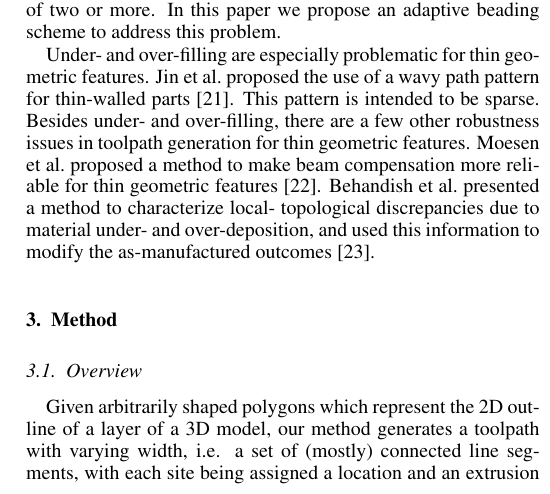
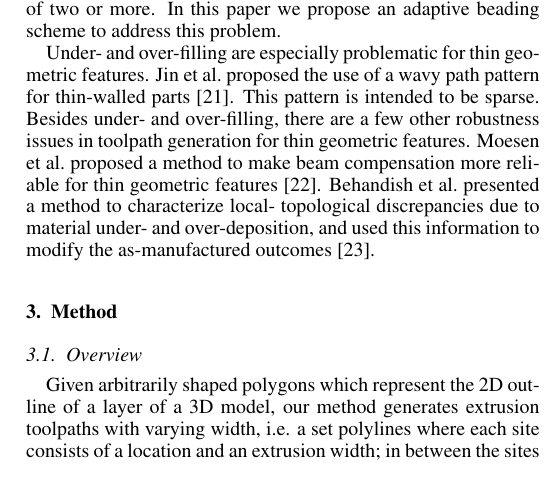
Before and after one commit to BagelOrb/variable_width_paper, a LaTeX paper (0_main.tex, which reads 4_method.tex): part of one column of page 3 of 17, cut so that both start at the same text. Compiled offline with pdfLaTeX.

Commit message:
lil rewording

```diff
--- a/4_method.tex
+++ b/4_method.tex
@@ -1,7 +1,7 @@
 \section{Method}
 \subsection{Overview}
 
-Given arbitrarily shaped polygons which represent the 2D outline of a layer of a 3D model, our method generates a toolpath with varying width, i.e. a set of (mostly) connected line segments, with each site being assigned a location and an extrusion width;
+Given arbitrarily shaped polygons which represent the 2D outline of a layer of a 3D model, our method generates extrusion toolpaths with varying width, i.e. a set polylines where each site consists of a location and an extrusion width;
 in between the sites we linearly interpolate the position and extrusion width.
 
 Our method starts with computing the skeleton of the input polygon based on the medial axis transform (MAT), a strategy that has been commonly used for generating contour parallel toolpaths~\cite{eiamsa2003toward}.
```
Also changed, not shown: 4_method.tex (2 more changed lines).
